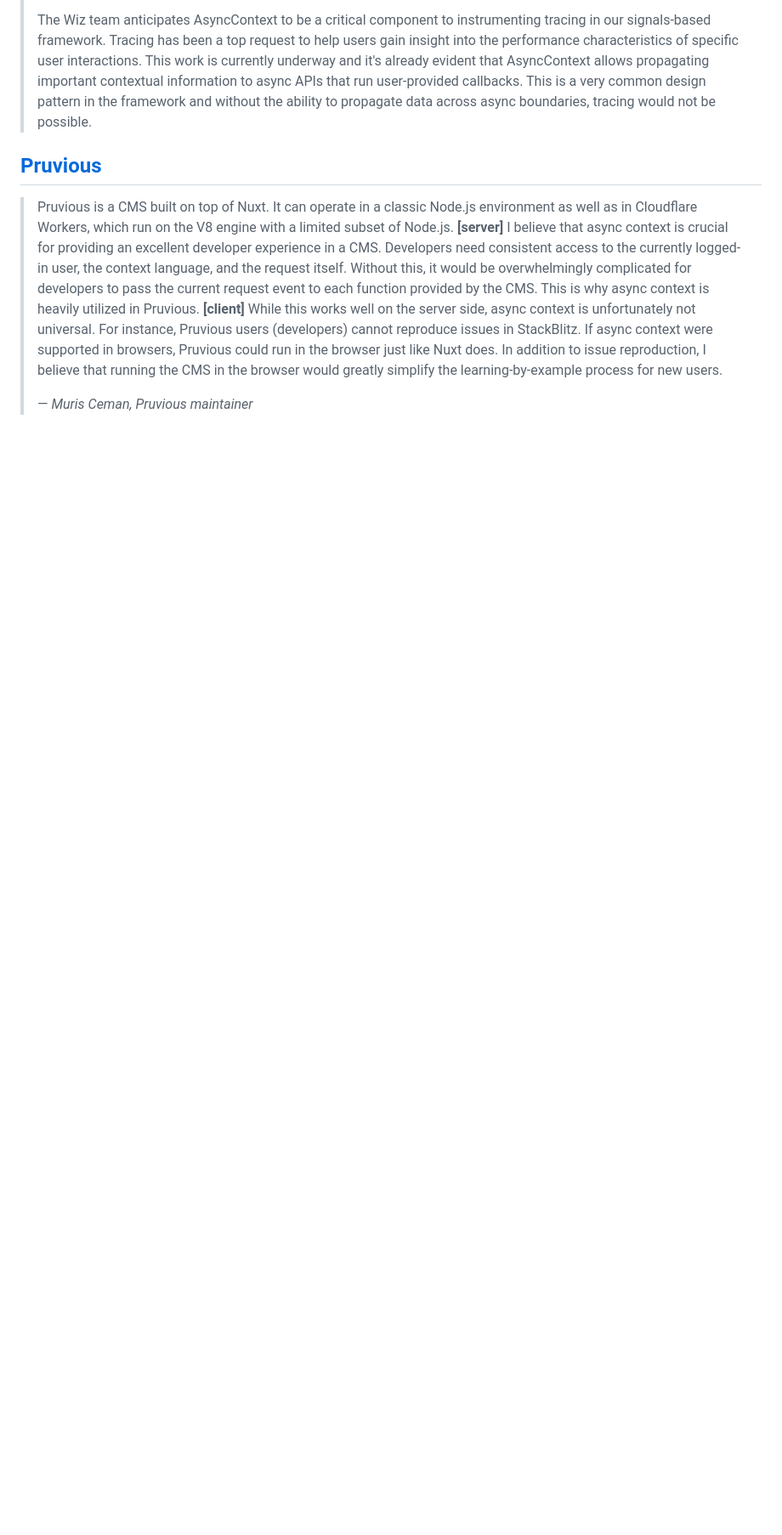
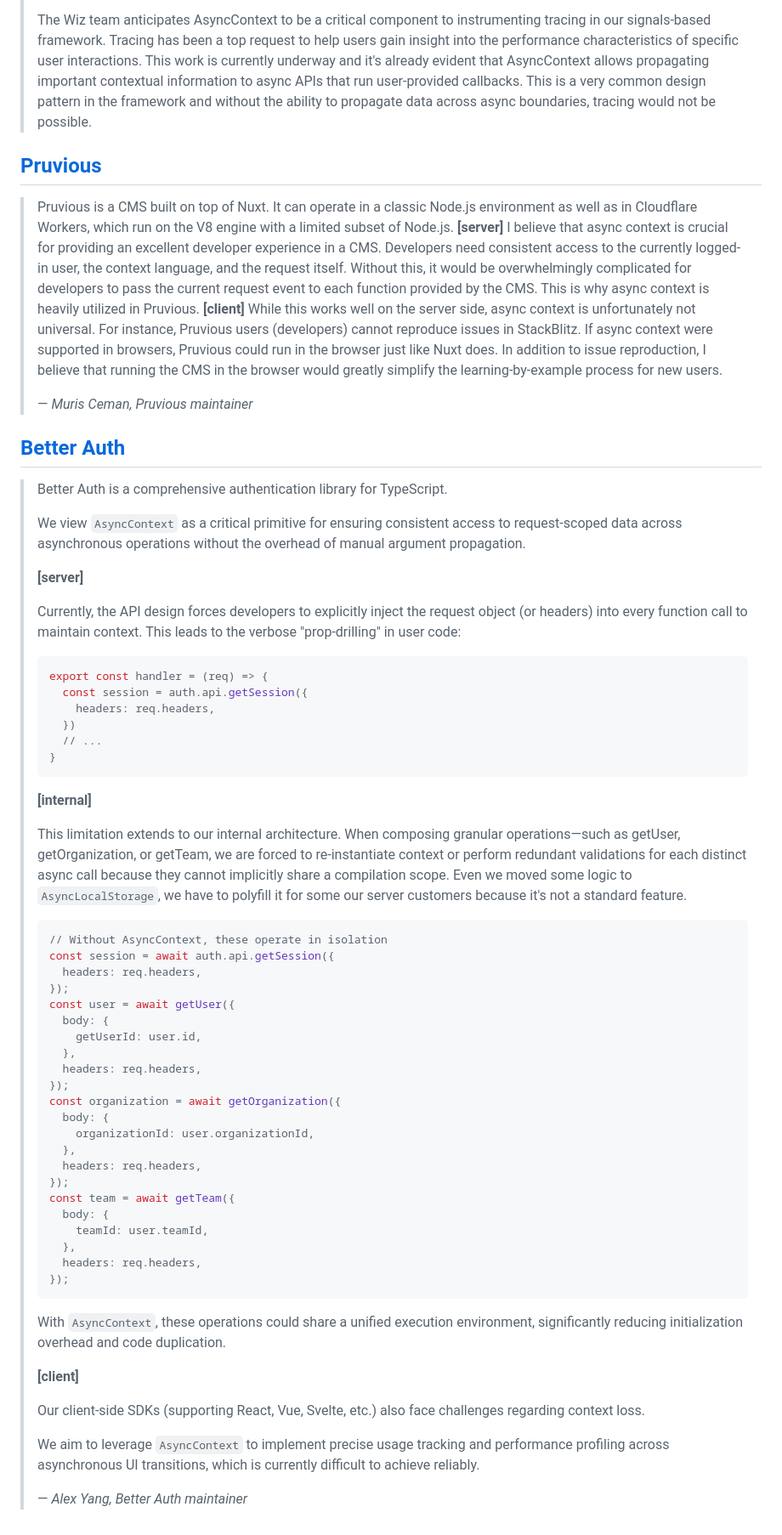
Before and after one commit to tc39/proposal-async-context, a Markdown page: FRAMEWORKS.md, the part around the change. Shown at 85% size. Rendered like a GitHub page; blank space fills up the shorter version.

Commit message:
Update framework

````diff
--- a/FRAMEWORKS.md
+++ b/FRAMEWORKS.md
@@ -224,3 +224,70 @@ Vue currently has a transpiler that, at least for async/await, allows [emulating
 > **[client]** While this works well on the server side, async context is unfortunately not universal. For instance, Pruvious users (developers) cannot reproduce issues in StackBlitz. If async context were supported in browsers, Pruvious could run in the browser just like Nuxt does. In addition to issue reproduction, I believe that running the CMS in the browser would greatly simplify the learning-by-example process for new users.
 >
 > — <cite>Muris Ceman, Pruvious maintainer</cite>
+
+## [Better Auth](https://better-auth.com/)
+
+> Better Auth is a comprehensive authentication library for TypeScript.
+>
+> We view `AsyncContext` as a critical primitive for ensuring consistent access to request-scoped data across
+> asynchronous operations without the overhead of manual argument propagation.
+>
+> **[server]**
+>
+> Currently, the API design forces developers to explicitly inject the request object (or headers) into every function
+> call to maintain context. This leads to the verbose "prop-drilling" in user code:
+>
+> ```typescript
+> export const handler = (req) => {
+>   const session = auth.api.getSession({
+>     headers: req.headers,
+>   })
+>   // ...
+> }
+> ```
+>
+> **[internal]**
+>
+> This limitation extends to our internal architecture.
+> When composing granular operations—such as getUser, getOrganization, or getTeam,
+> we are forced to re-instantiate context or perform redundant validations for each distinct async call because they
+> cannot implicitly share a compilation scope.
+> Even we moved some logic to `AsyncLocalStorage`, we have to polyfill it for some our server customers because it's not
+> a standard feature.
+>
+> ```typescript
+> // Without AsyncContext, these operate in isolation
+> const session = await auth.api.getSession({
+>   headers: req.headers,
+> });
+> const user = await getUser({
+>   body: {
+>     getUserId: user.id,
+>   },
+>   headers: req.headers,
+> });
+> const organization = await getOrganization({
+>   body: {
+>     organizationId: user.organizationId,
+>   },
+>   headers: req.headers,
+> });
+> const team = await getTeam({
+>   body: {
+>     teamId: user.teamId,
+>   },
+>   headers: req.headers,
+> });
+> ```
+>
+> With `AsyncContext`, these operations could share a unified execution environment, significantly reducing
+> initialization overhead and code duplication.
+>
+> **[client]**
+>
+> Our client-side SDKs (supporting React, Vue, Svelte, etc.) also face challenges regarding context loss.
+>
+> We aim to leverage `AsyncContext` to implement precise usage tracking and performance profiling across asynchronous UI
+> transitions, which is currently difficult to achieve reliably.
+>
+> — <cite>Alex Yang, Better Auth maintainer</cite>
````
